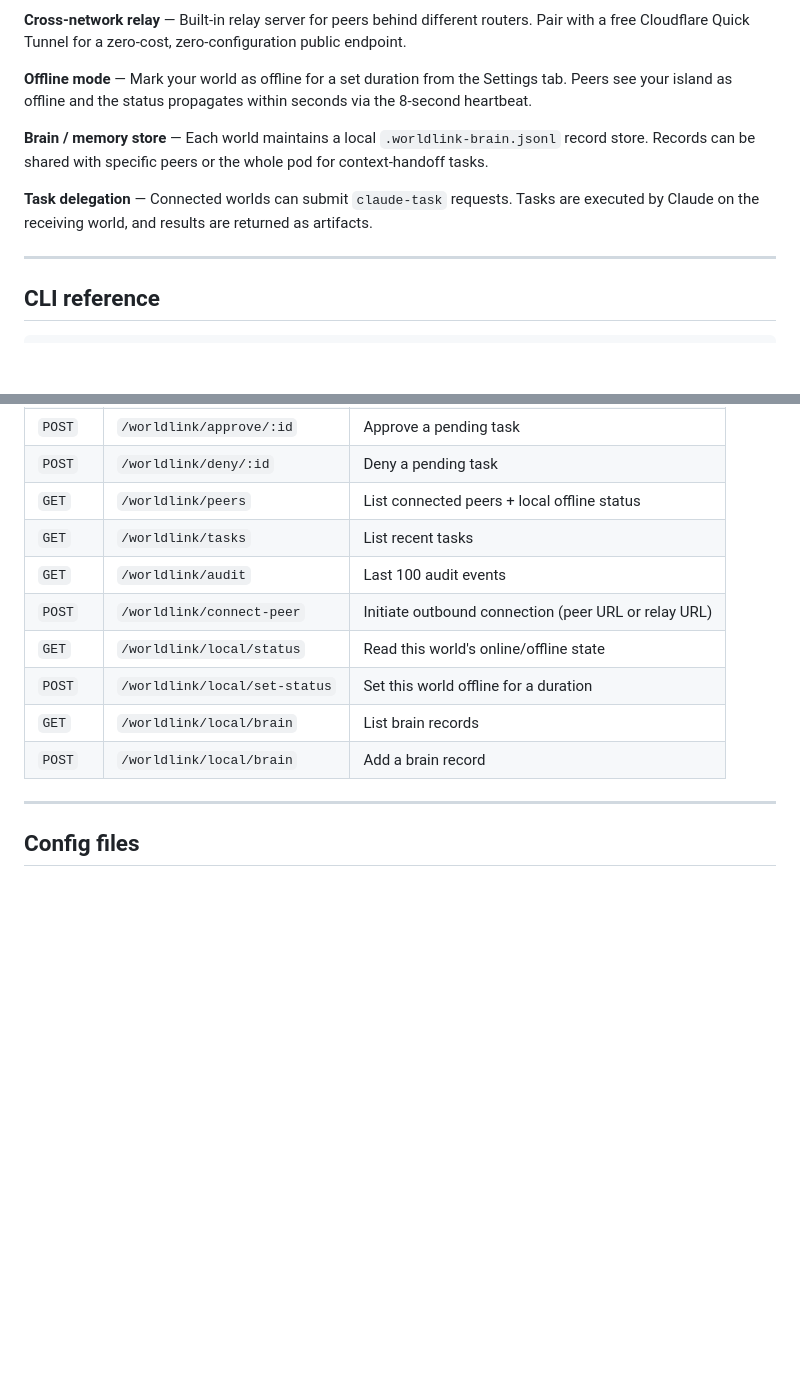
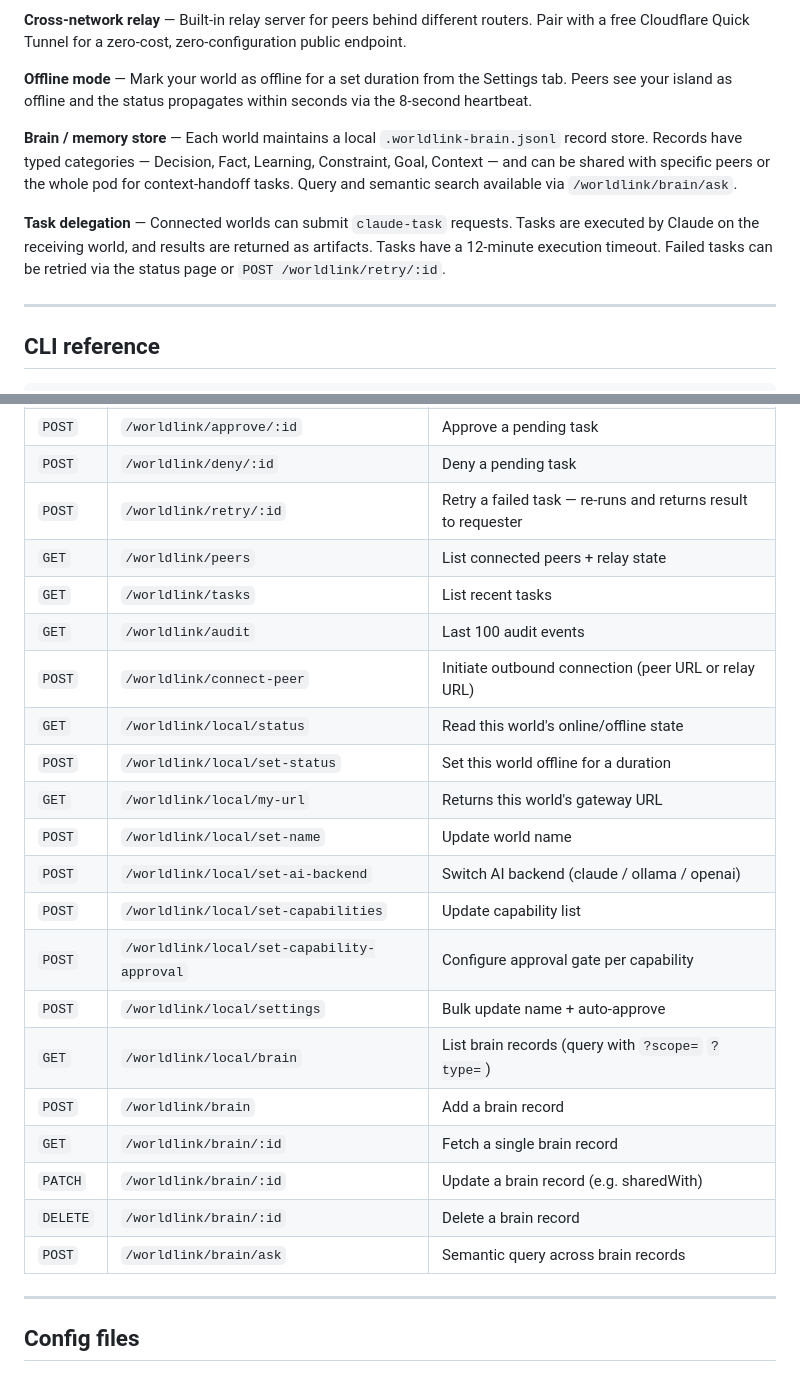
Before and after one commit to jfabian06ph/worldlink-gateway, a Markdown page: README.md, 2 parts joined by grey strips. Drawn GitHub-style; blank space fills up the shorter version.

Commit message:
docs: update README with retry endpoint, settings API, brain CRUD, 12-min timeout
Co-Authored-By: Claude Sonnet 4.6 <noreply@anthropic.com>

```diff
--- a/README.md
+++ b/README.md
@@ -150,9 +150,9 @@ Use the Connect UI on either page to link them. Both worlds appear in each other
 
 **Offline mode** — Mark your world as offline for a set duration from the Settings tab. Peers see your island as offline and the status propagates within seconds via the 8-second heartbeat.
 
-**Brain / memory store** — Each world maintains a local `.worldlink-brain.jsonl` record store. Records can be shared with specific peers or the whole pod for context-handoff tasks.
+**Brain / memory store** — Each world maintains a local `.worldlink-brain.jsonl` record store. Records have typed categories — Decision, Fact, Learning, Constraint, Goal, Context — and can be shared with specific peers or the whole pod for context-handoff tasks. Query and semantic search available via `/worldlink/brain/ask`.
 
-**Task delegation** — Connected worlds can submit `claude-task` requests. Tasks are executed by Claude on the receiving world, and results are returned as artifacts.
+**Task delegation** — Connected worlds can submit `claude-task` requests. Tasks are executed by Claude on the receiving world, and results are returned as artifacts. Tasks have a 12-minute execution timeout. Failed tasks can be retried via the status page or `POST /worldlink/retry/:id`.
 
 ---
 
@@ -202,14 +202,25 @@ All routes are under `/worldlink/`.
 | `GET` | `/worldlink/artifact/:id` | Retrieve artifact |
 | `POST` | `/worldlink/approve/:id` | Approve a pending task |
 | `POST` | `/worldlink/deny/:id` | Deny a pending task |
-| `GET` | `/worldlink/peers` | List connected peers + local offline status |
+| `POST` | `/worldlink/retry/:id` | Retry a failed task — re-runs and returns result to requester |
+| `GET` | `/worldlink/peers` | List connected peers + relay state |
 | `GET` | `/worldlink/tasks` | List recent tasks |
 | `GET` | `/worldlink/audit` | Last 100 audit events |
 | `POST` | `/worldlink/connect-peer` | Initiate outbound connection (peer URL or relay URL) |
 | `GET` | `/worldlink/local/status` | Read this world's online/offline state |
 | `POST` | `/worldlink/local/set-status` | Set this world offline for a duration |
-| `GET` | `/worldlink/local/brain` | List brain records |
-| `POST` | `/worldlink/local/brain` | Add a brain record |
+| `GET` | `/worldlink/local/my-url` | Returns this world's gateway URL |
+| `POST` | `/worldlink/local/set-name` | Update world name |
+| `POST` | `/worldlink/local/set-ai-backend` | Switch AI backend (claude / ollama / openai) |
+| `POST` | `/worldlink/local/set-capabilities` | Update capability list |
+| `POST` | `/worldlink/local/set-capability-approval` | Configure approval gate per capability |
+| `POST` | `/worldlink/local/settings` | Bulk update name + auto-approve |
+| `GET` | `/worldlink/local/brain` | List brain records (query with `?scope=` `?type=`) |
+| `POST` | `/worldlink/brain` | Add a brain record |
+| `GET` | `/worldlink/brain/:id` | Fetch a single brain record |
+| `PATCH` | `/worldlink/brain/:id` | Update a brain record (e.g. sharedWith) |
+| `DELETE` | `/worldlink/brain/:id` | Delete a brain record |
+| `POST` | `/worldlink/brain/ask` | Semantic query across brain records |
 
 ---
 
```
